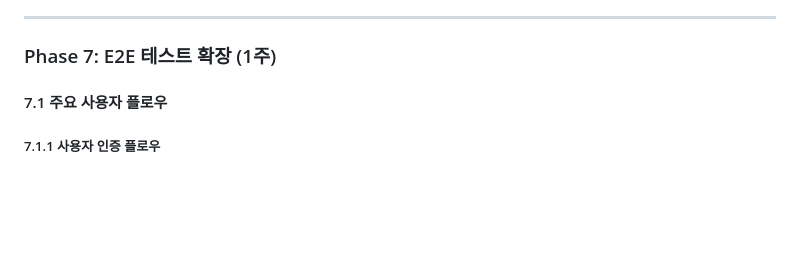
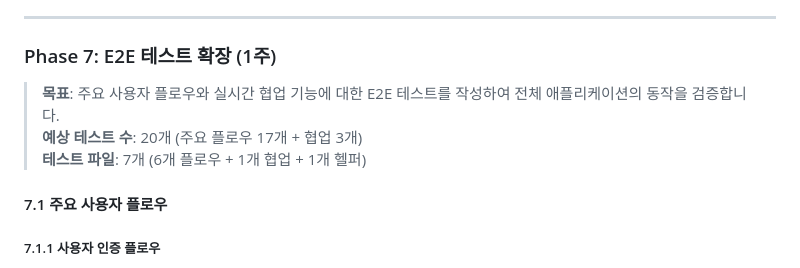
Before and after one commit to dschoi30/notion-clone, a Markdown page: docs/frontend-testing-strategy.md, the part around the change. GitHub-like rendering; blank space fills up the shorter version.

Commit message:
docs(test): Phase 7 E2E 테스트 계획 상세화
- 주요 사용자 플로우 E2E 테스트 계획 추가 (6개 파일, 17개 테스트)
  - 인증 플로우 (회원가입, 로그인, 로그아웃)
  - 워크스페이스/문서 생성 및 DnD
  - 문서 편집 및 자동 저장
  - 문서 공유 및 권한 관리
  - 테이블 뷰 기능 (필터링, 정렬, DnD, 다중 선택)
  - 문서 삭제 및 복구
- 실시간 협업 E2E 테스트 계획 추가 (3개 테스트)
  - 다중 사용자 동시 편집
  - 사용자 프레젠스 표시
  - 충돌 해결
- 테스트 헬퍼 함수 및 Playwright 설정 가이드 추가
- CI/CD 통합 워크플로우 상세화
- 테스트 실행 전략 및 베스트 프랙티스 추가

```diff
--- a/docs/frontend-testing-strategy.md
+++ b/docs/frontend-testing-strategy.md
@@ -414,6 +414,10 @@ pnpm add -D msw
 ---
 
 ### Phase 7: E2E 테스트 확장 (1주)
+
+> **목표**: 주요 사용자 플로우와 실시간 협업 기능에 대한 E2E 테스트를 작성하여 전체 애플리케이션의 동작을 검증합니다.
+> **예상 테스트 수**: 20개 (주요 플로우 17개 + 협업 3개)
+> **테스트 파일**: 7개 (6개 플로우 + 1개 협업 + 1개 헬퍼)
 
 #### 7.1 주요 사용자 플로우
 
```
